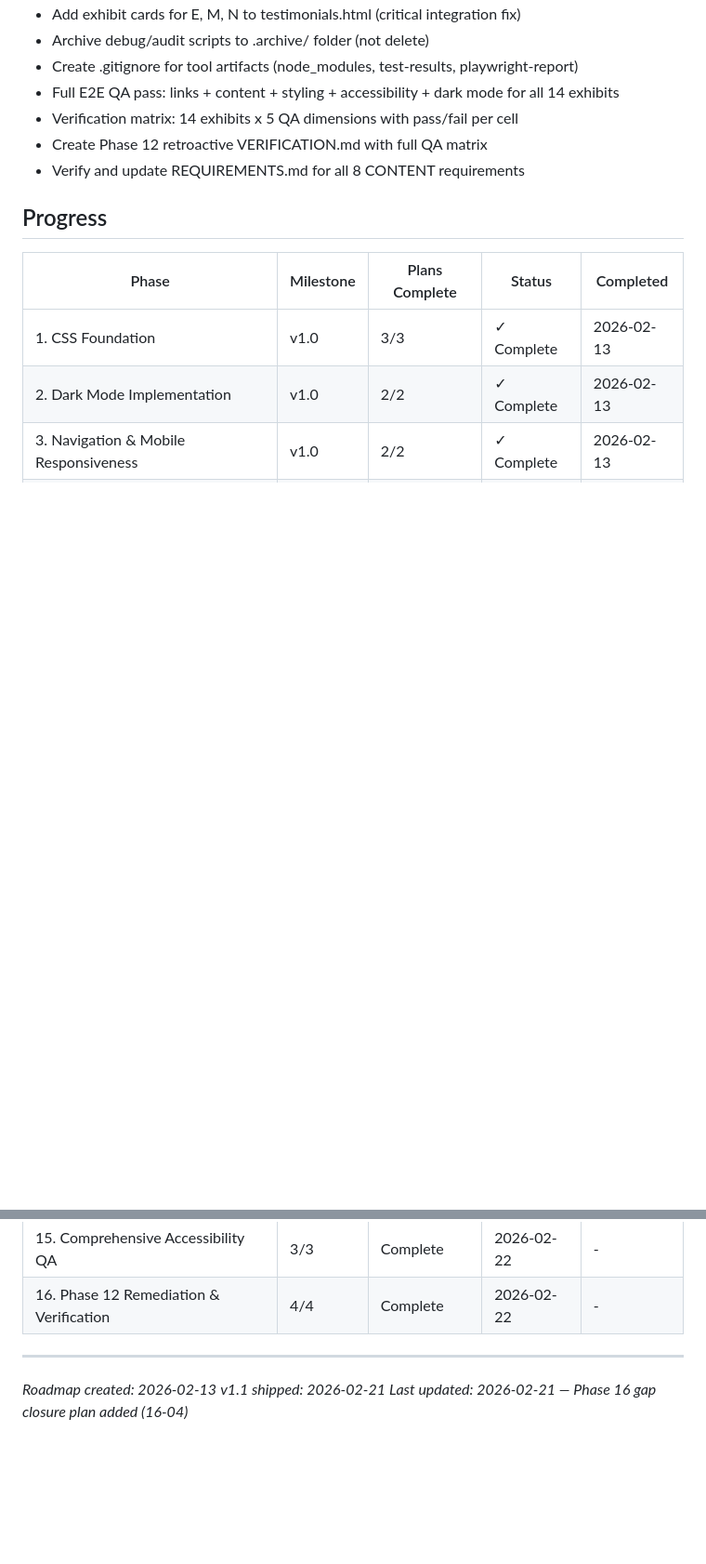
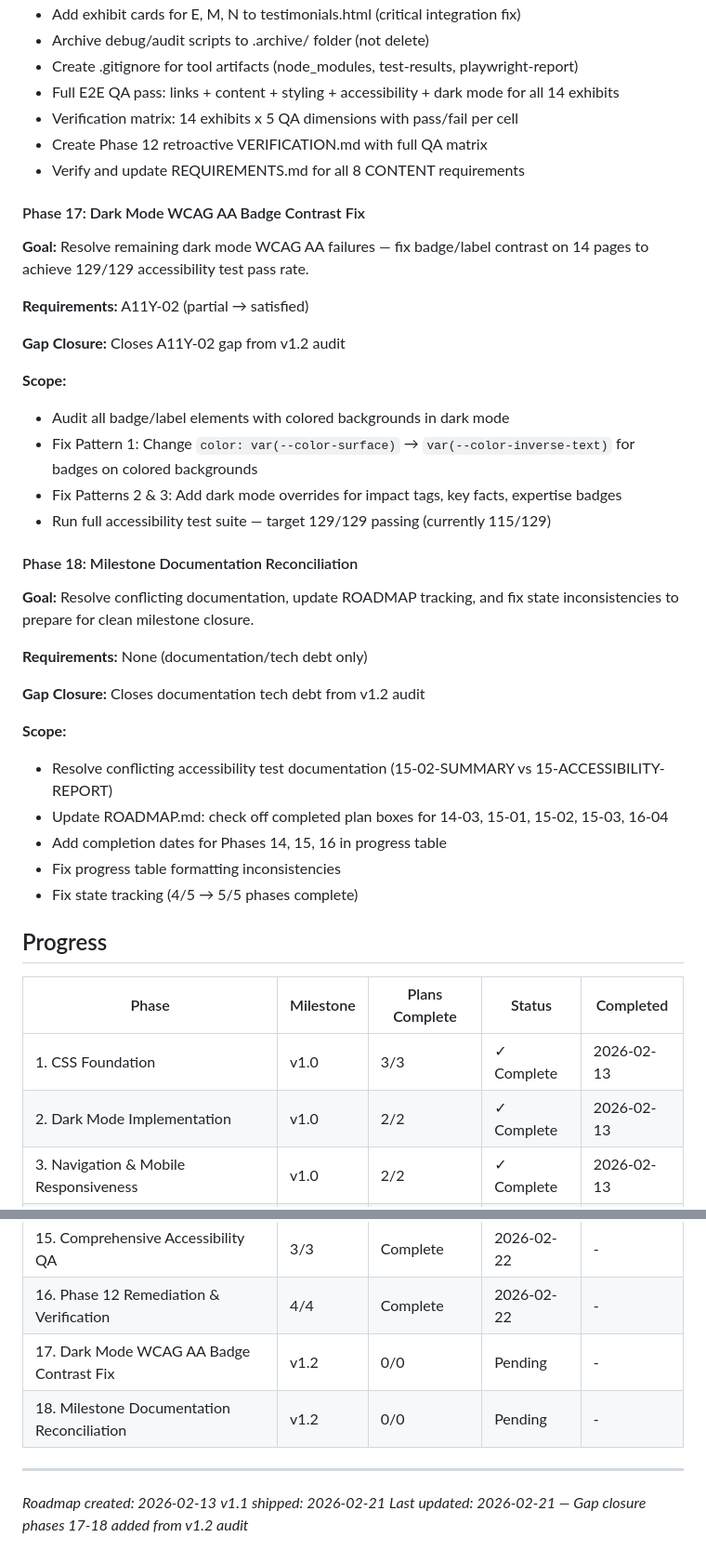
Before and after one commit to novakda/pattern158.solutions, a Markdown page: .planning/ROADMAP.md, 2 parts joined by grey strips. Shown at 93% size. Drawn GitHub-style; blank space fills up the shorter version.

Commit message:
docs(roadmap): add gap closure phases 17-18 from v1.2 audit

```diff
--- a/.planning/ROADMAP.md
+++ b/.planning/ROADMAP.md
@@ -142,6 +142,35 @@ Plans:
 - Create Phase 12 retroactive VERIFICATION.md with full QA matrix
 - Verify and update REQUIREMENTS.md for all 8 CONTENT requirements
 
+#### Phase 17: Dark Mode WCAG AA Badge Contrast Fix
+
+**Goal:** Resolve remaining dark mode WCAG AA failures — fix badge/label contrast on 14 pages to achieve 129/129 accessibility test pass rate.
+
+**Requirements:** A11Y-02 (partial → satisfied)
+
+**Gap Closure:** Closes A11Y-02 gap from v1.2 audit
+
+**Scope:**
+- Audit all badge/label elements with colored backgrounds in dark mode
+- Fix Pattern 1: Change `color: var(--color-surface)` → `var(--color-inverse-text)` for badges on colored backgrounds
+- Fix Patterns 2 & 3: Add dark mode overrides for impact tags, key facts, expertise badges
+- Run full accessibility test suite — target 129/129 passing (currently 115/129)
+
+#### Phase 18: Milestone Documentation Reconciliation
+
+**Goal:** Resolve conflicting documentation, update ROADMAP tracking, and fix state inconsistencies to prepare for clean milestone closure.
+
+**Requirements:** None (documentation/tech debt only)
+
+**Gap Closure:** Closes documentation tech debt from v1.2 audit
+
+**Scope:**
+- Resolve conflicting accessibility test documentation (15-02-SUMMARY vs 15-ACCESSIBILITY-REPORT)
+- Update ROADMAP.md: check off completed plan boxes for 14-03, 15-01, 15-02, 15-03, 16-04
+- Add completion dates for Phases 14, 15, 16 in progress table
+- Fix progress table formatting inconsistencies
+- Fix state tracking (4/5 → 5/5 phases complete)
+
 ## Progress
 
 | Phase | Milestone | Plans Complete | Status | Completed |
@@ -162,8 +191,10 @@ Plans:
 | 14. Navigation & Footer Consistency | 3/3 | Complete    | 2026-02-21 | - |
 | 15. Comprehensive Accessibility QA | 3/3 | Complete    | 2026-02-22 | - |
 | 16. Phase 12 Remediation & Verification | 4/4 | Complete    | 2026-02-22 | - |
+| 17. Dark Mode WCAG AA Badge Contrast Fix | v1.2 | 0/0 | Pending | - |
+| 18. Milestone Documentation Reconciliation | v1.2 | 0/0 | Pending | - |
 
 ---
 *Roadmap created: 2026-02-13*
 *v1.1 shipped: 2026-02-21*
-*Last updated: 2026-02-21 — Phase 16 gap closure plan added (16-04)*
+*Last updated: 2026-02-21 — Gap closure phases 17-18 added from v1.2 audit*
```
Also changed, not shown: .planning/REQUIREMENTS.md (+3 -3 lines).
